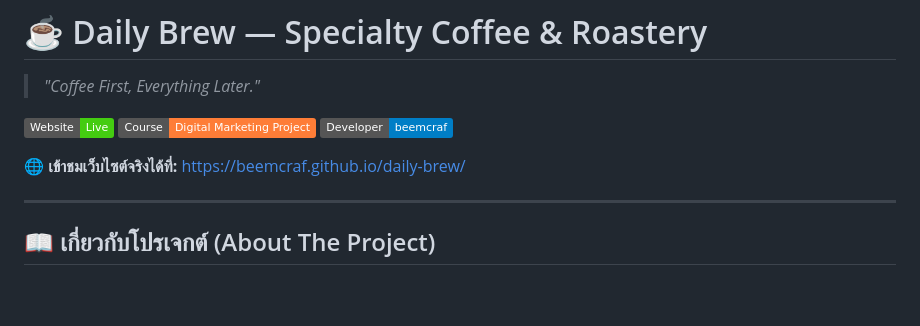
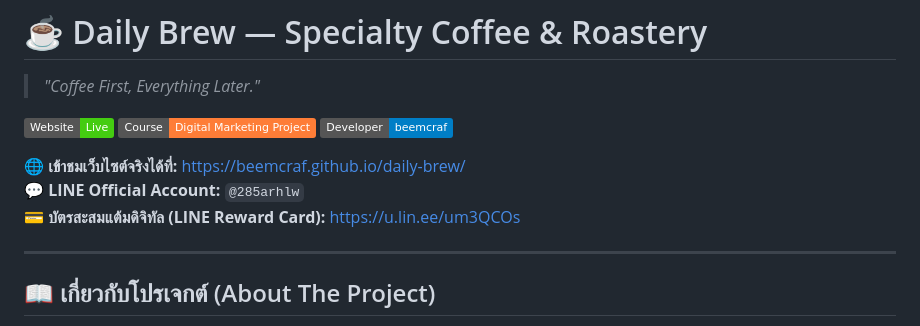
Before and after one commit to beemcraf/daily-brew, a Markdown page: README.md, the part around the change. Drawn GitHub-style; badges without logos; blank space fills up the shorter version.

Commit message:
docs: save LINE OA Reward Card link in project docs

```diff
--- a/README.md
+++ b/README.md
@@ -6,6 +6,8 @@
 [![Developer](https://img.shields.io/badge/Developer-beemcraf-blue)](https://github.com/beemcraf)
 
 🌐 **เข้าชมเว็บไซต์จริงได้ที่:** [https://beemcraf.github.io/daily-brew/](https://beemcraf.github.io/daily-brew/)
+💬 **LINE Official Account:** `@285arhlw`
+💳 **บัตรสะสมแต้มดิจิทัล (LINE Reward Card):** [https://u.lin.ee/um3QCOs](https://u.lin.ee/um3QCOs)
 
 ---
 
```
Also changed, not shown: AGENTS.md (added, +46 -0 lines).
